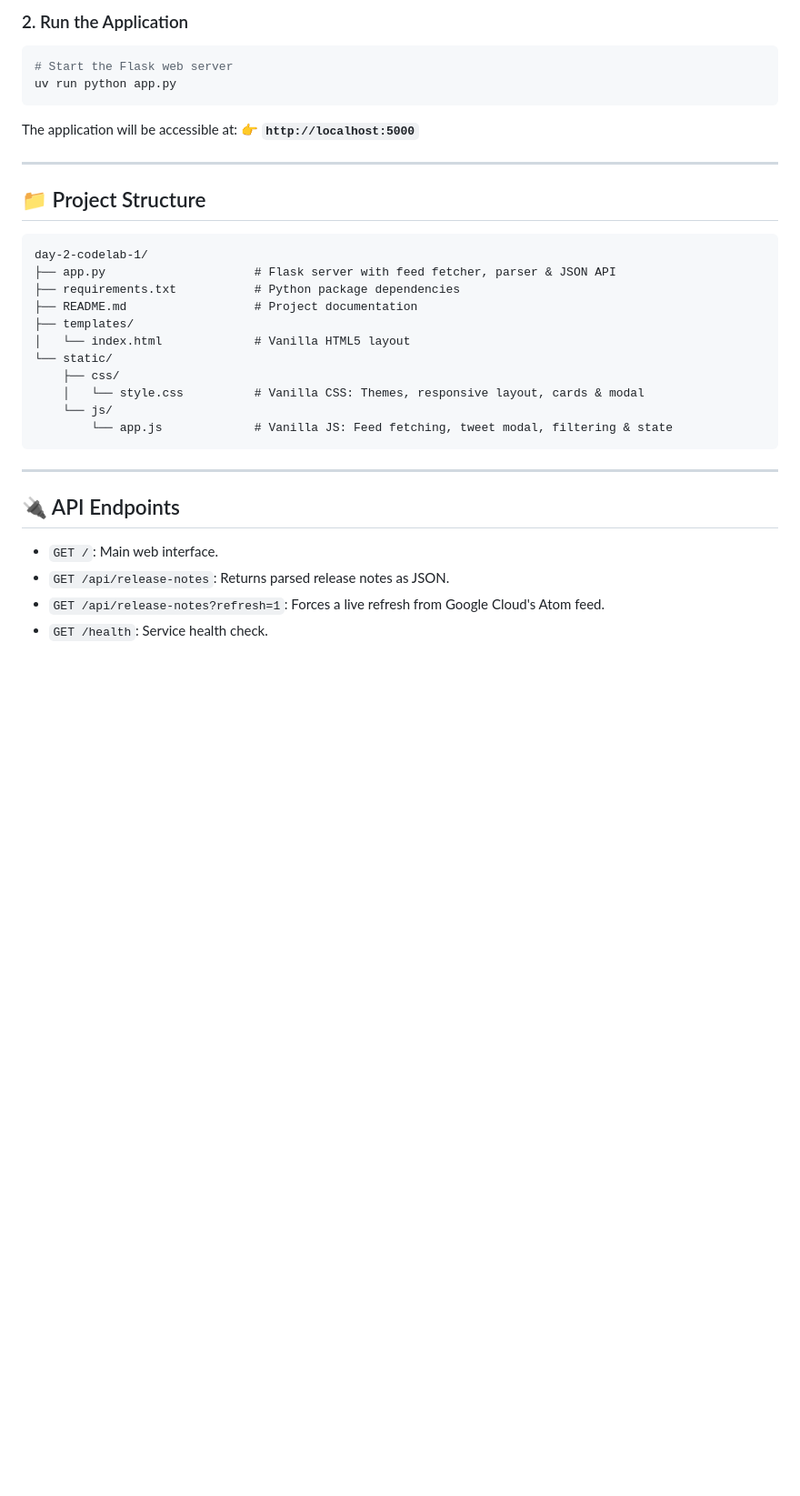
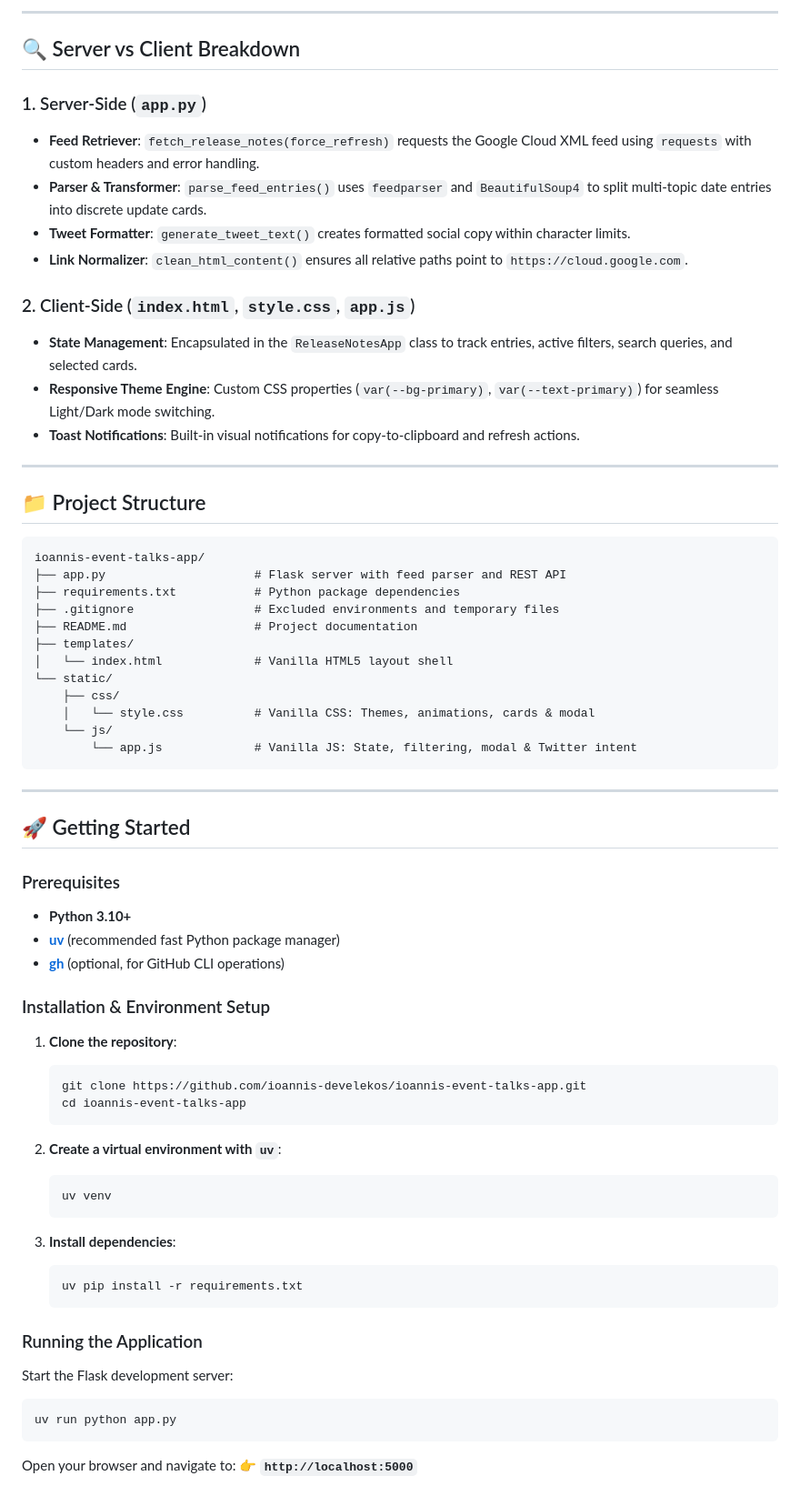
Before and after one commit to ioannis-develekos/ioannis-event-talks-app, a Markdown page: README.md, the part around one of its changes. Shown at 91% size. Rendered like a GitHub page; blank space fills up the shorter version.

````diff
--- a/README.md
+++ b/README.md
@@ -47,38 +82,73 @@ uv pip install -r requirements.txt
 ```
 
-### 2. Run the Application
+---
 
-```bash
-# Start the Flask web server
-uv run python app.py
-```
+## 🔍 Server vs Client Breakdown
 
-The application will be accessible at:
-👉 **`http://localhost:5000`**
+### 1. Server-Side (`app.py`)
+- **Feed Retriever**: `fetch_release_notes(force_refresh)` requests the Google Cloud XML feed using `requests` with custom headers and error handling.
+- **Parser & Transformer**: `parse_feed_entries()` uses `feedparser` and `BeautifulSoup4` to split multi-topic date entries into discrete update cards.
+- **Tweet Formatter**: `generate_tweet_text()` creates formatted social copy within character limits.
+- **Link Normalizer**: `clean_html_content()` ensures all relative paths point to `https://cloud.google.com`.
+
+### 2. Client-Side (`index.html`, `style.css`, `app.js`)
+- **State Management**: Encapsulated in the `ReleaseNotesApp` class to track entries, active filters, search queries, and selected cards.
+- **Responsive Theme Engine**: Custom CSS properties (`var(--bg-primary)`, `var(--text-primary)`) for seamless Light/Dark mode switching.
+- **Toast Notifications**: Built-in visual notifications for copy-to-clipboard and refresh actions.
 
 ---
 
 ## 📁 Project Structure
 
 ```
-day-2-codelab-1/
-├── app.py                     # Flask server with feed fetcher, parser & JSON API
+ioannis-event-talks-app/
+├── app.py                     # Flask server with feed parser and REST API
 ├── requirements.txt           # Python package dependencies
+├── .gitignore                 # Excluded environments and temporary files
 ├── README.md                  # Project documentation
 ├── templates/
-│   └── index.html             # Vanilla HTML5 layout
+│   └── index.html             # Vanilla HTML5 layout shell
 └── static/
     ├── css/
-    │   └── style.css          # Vanilla CSS: Themes, responsive layout, cards & modal
+    │   └── style.css          # Vanilla CSS: Themes, animations, cards & modal
     └── js/
-        └── app.js             # Vanilla JS: Feed fetching, tweet modal, filtering & state
+        └── app.js             # Vanilla JS: State, filtering, modal & Twitter intent
 ```
 
 ---
 
-## 🔌 API Endpoints
+## 🚀 Getting Started
 
-- `GET /`: Main web interface.
-- `GET /api/release-notes`: Returns parsed release notes as JSON.
-- `GET /api/release-notes?refresh=1`: Forces a live refresh from Google Cloud's Atom feed.
-- `GET /health`: Service health check.
+### Prerequisites
+- **Python 3.10+**
+- **[uv](https://docs.astral.sh/uv/)** (recommended fast Python package manager)
+- **[gh](https://cli.github.com/)** (optional, for GitHub CLI operations)
+
+### Installation & Environment Setup
+
+1. **Clone the repository**:
+   ```bash
+   git clone https://github.com/ioannis-develekos/ioannis-event-talks-app.git
+   cd ioannis-event-talks-app
+   ```
+
+2. **Create a virtual environment with `uv`**:
+   ```bash
+   uv venv
+   ```
+
+3. **Install dependencies**:
+   ```bash
+   uv pip install -r requirements.txt
+   ```
+
+### Running the Application
+
+Start the Flask development server:
+```bash
+uv run python app.py
+```
+
+Open your browser and navigate to:
+👉 **`http://localhost:5000`**
+
````
Also changed, not shown: other parts of README.md (+134 -30 lines).
